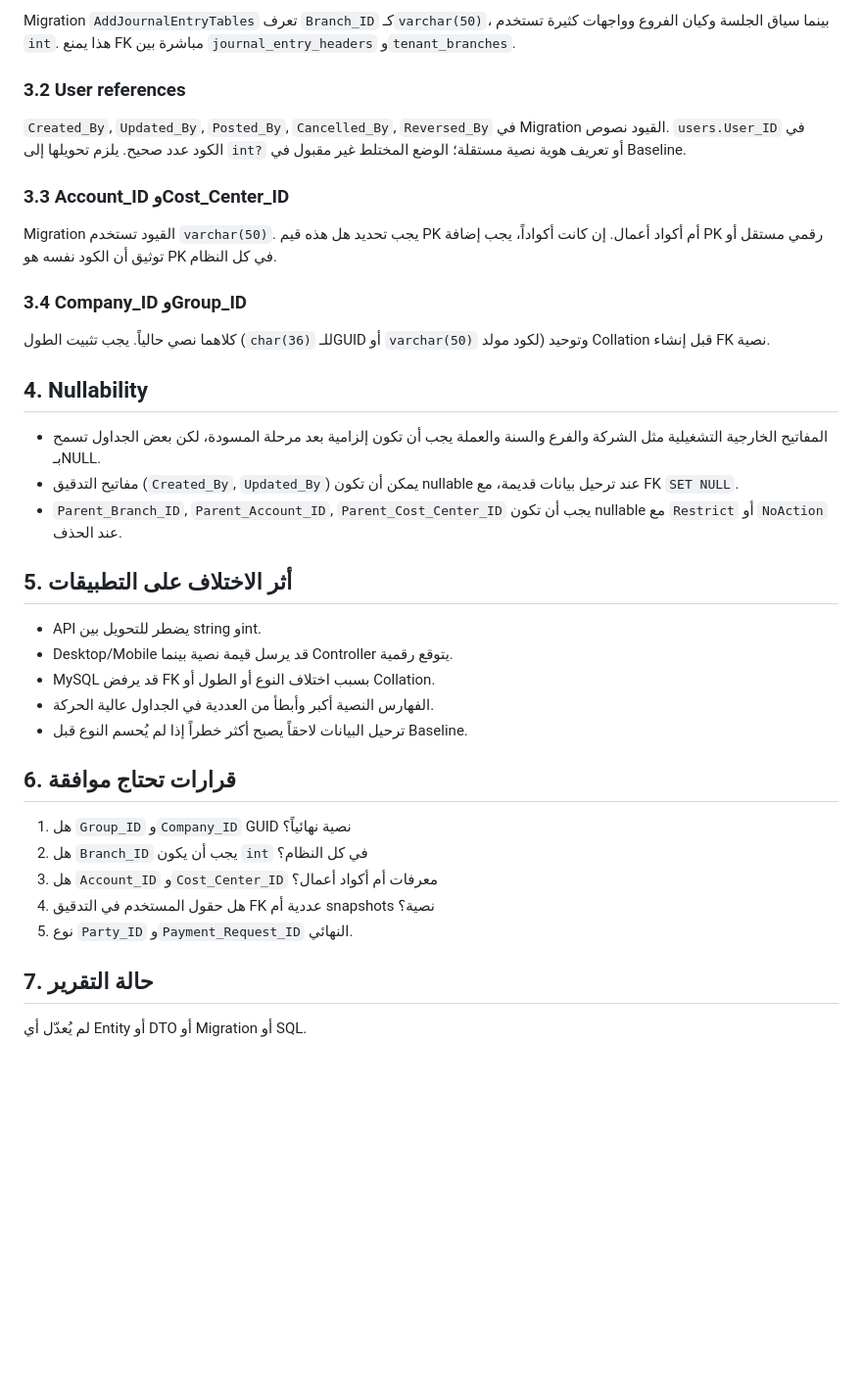
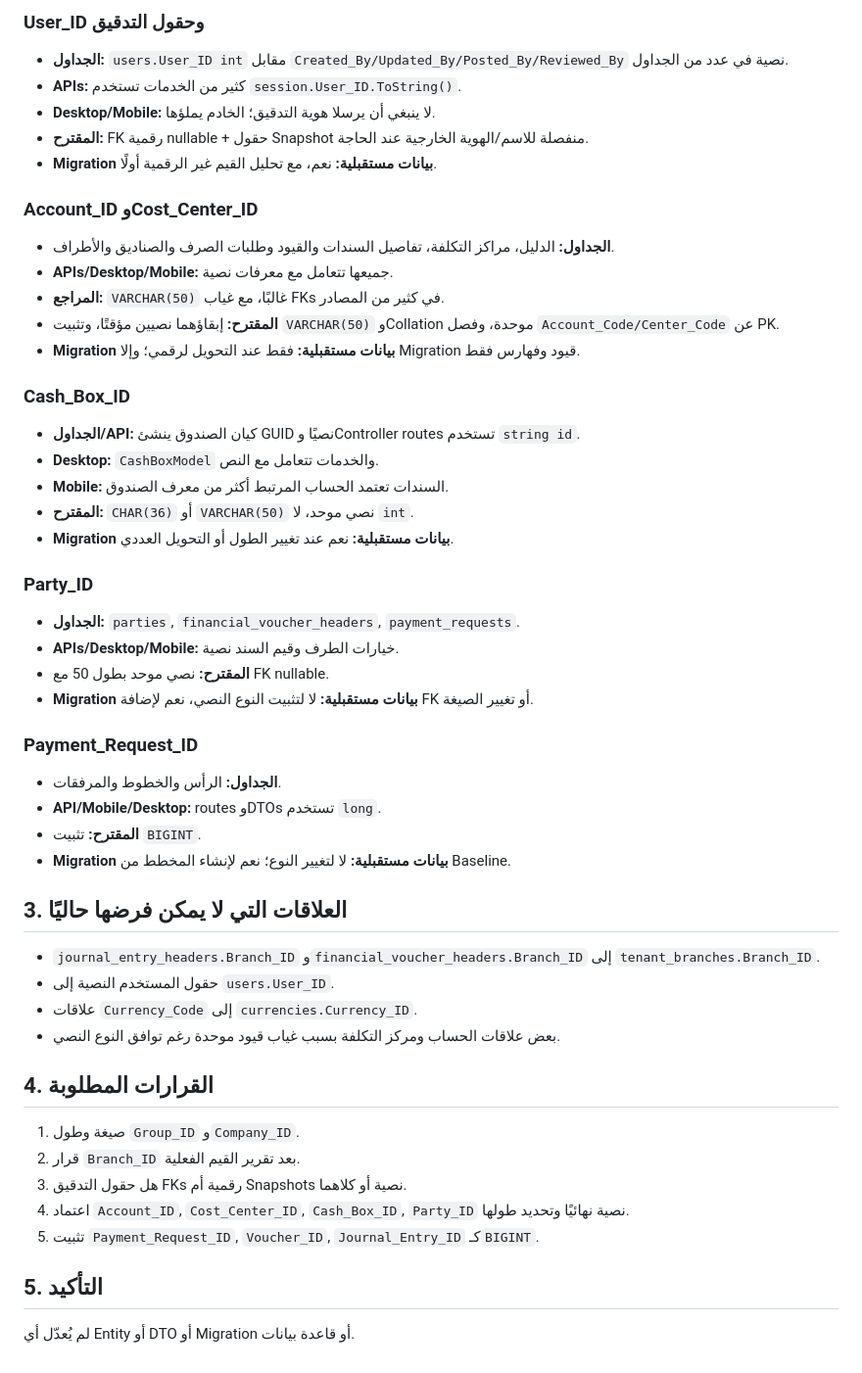
Before and after one commit to shfeekalbhure/AlTayerERP, a Markdown page: Database/Reviews/Phase1_Key_Type_Mismatch_Report.md, the part around one of its changes. Shown at 98% size. GitHub-like rendering; blank space fills up the shorter version.

Commit message:
docs: تصحيح تقرير أنواع المفاتيح وتأثير التطبيقات

```diff
--- a/Database/Reviews/Phase1_Key_Type_Mismatch_Report.md
+++ b/Database/Reviews/Phase1_Key_Type_Mismatch_Report.md
@@ -32,40 +50,52 @@
 
-Migration `AddJournalEntryTables` تعرف `Branch_ID` كـ`varchar(50)`، بينما سياق الجلسة وكيان الفروع وواجهات كثيرة تستخدم `int`. هذا يمنع FK مباشرة بين `journal_entry_headers` و`tenant_branches`.
+### User_ID وحقول التدقيق
+- **الجداول:** `users.User_ID int` مقابل `Created_By/Updated_By/Posted_By/Reviewed_By` نصية في عدد من الجداول.
+- **APIs:** كثير من الخدمات تستخدم `session.User_ID.ToString()`.
+- **Desktop/Mobile:** لا ينبغي أن يرسلا هوية التدقيق؛ الخادم يملؤها.
+- **المقترح:** FK رقمية nullable + حقول Snapshot منفصلة للاسم/الهوية الخارجية عند الحاجة.
+- **Migration بيانات مستقبلية:** نعم، مع تحليل القيم غير الرقمية أولًا.
 
-### 3.2 User references
+### Account_ID وCost_Center_ID
+- **الجداول:** الدليل، مراكز التكلفة، تفاصيل السندات والقيود وطلبات الصرف والصناديق والأطراف.
+- **APIs/Desktop/Mobile:** جميعها تتعامل مع معرفات نصية.
+- **المراجع:** `VARCHAR(50)` غالبًا، مع غياب FKs في كثير من المصادر.
+- **المقترح:** إبقاؤهما نصيين مؤقتًا، وتثبيت `VARCHAR(50)` وCollation موحدة، وفصل `Account_Code/Center_Code` عن PK.
+- **Migration بيانات مستقبلية:** فقط عند التحويل لرقمي؛ وإلا Migration قيود وفهارس فقط.
 
-`Created_By`, `Updated_By`, `Posted_By`, `Cancelled_By`, `Reversed_By` في Migration القيود نصوص. `users.User_ID` في الكود عدد صحيح. يلزم تحويلها إلى `int?` أو تعريف هوية نصية مستقلة؛ الوضع المختلط غير مقبول في Baseline.
+### Cash_Box_ID
+- **الجداول/API:** كيان الصندوق ينشئ GUID نصيًا وController routes تستخدم `string id`.
+- **Desktop:** `CashBoxModel` والخدمات تتعامل مع النص.
+- **Mobile:** السندات تعتمد الحساب المرتبط أكثر من معرف الصندوق.
+- **المقترح:** `CHAR(36)` أو `VARCHAR(50)` نصي موحد، لا `int`.
+- **Migration بيانات مستقبلية:** نعم عند تغيير الطول أو التحويل العددي.
 
-### 3.3 Account_ID وCost_Center_ID
+### Party_ID
+- **الجداول:** `parties`, `financial_voucher_headers`, `payment_requests`.
+- **APIs/Desktop/Mobile:** خيارات الطرف وقيم السند نصية.
+- **المقترح:** نصي موحد بطول 50 مع FK nullable.
+- **Migration بيانات مستقبلية:** لا لتثبيت النوع النصي، نعم لإضافة FK أو تغيير الصيغة.
 
-Migration القيود تستخدم `varchar(50)`. يجب تحديد هل هذه قيم PK أم أكواد أعمال. إن كانت أكواداً، يجب إضافة PK رقمي مستقل أو توثيق أن الكود نفسه هو PK في كل النظام.
+### Payment_Request_ID
+- **الجداول:** الرأس والخطوط والمرفقات.
+- **API/Mobile/Desktop:** routes وDTOs تستخدم `long`.
+- **المقترح:** تثبيت `BIGINT`.
+- **Migration بيانات مستقبلية:** لا لتغيير النوع؛ نعم لإنشاء المخطط من Baseline.
 
-### 3.4 Company_ID وGroup_ID
+## 3. العلاقات التي لا يمكن فرضها حاليًا
 
-كلاهما نصي حالياً. يجب تثبيت الطول (`char(36)` للـGUID أو `varchar(50)` لكود مولد) وتوحيد Collation قبل إنشاء FK نصية.
+- `journal_entry_headers.Branch_ID` و`financial_voucher_headers.Branch_ID` إلى `tenant_branches.Branch_ID`.
+- حقول المستخدم النصية إلى `users.User_ID`.
+- علاقات `Currency_Code` إلى `currencies.Currency_ID`.
+- بعض علاقات الحساب ومركز التكلفة بسبب غياب قيود موحدة رغم توافق النوع النصي.
 
-## 4. Nullability
+## 4. القرارات المطلوبة
 
-- المفاتيح الخارجية التشغيلية مثل الشركة والفرع والسنة والعملة يجب أن تكون إلزامية بعد مرحلة المسودة، لكن بعض الجداول تسمح بـNULL.
-- مفاتيح التدقيق (`Created_By`, `Updated_By`) يمكن أن تكون nullable عند ترحيل بيانات قديمة، مع FK `SET NULL`.
-- `Parent_Branch_ID`, `Parent_Account_ID`, `Parent_Cost_Center_ID` يجب أن تكون nullable مع `Restrict` أو `NoAction` عند الحذف.
+1. صيغة وطول `Group_ID` و`Company_ID`.
+2. قرار `Branch_ID` بعد تقرير القيم الفعلية.
+3. هل حقول التدقيق FKs رقمية أم Snapshots نصية أو كلاهما.
+4. اعتماد `Account_ID`, `Cost_Center_ID`, `Cash_Box_ID`, `Party_ID` نصية نهائيًا وتحديد طولها.
+5. تثبيت `Payment_Request_ID`, `Voucher_ID`, `Journal_Entry_ID` كـ`BIGINT`.
 
-## 5. أثر الاختلاف على التطبيقات
+## 5. التأكيد
 
-- API يضطر للتحويل بين string وint.
-- Desktop/Mobile قد يرسل قيمة نصية بينما Controller يتوقع رقمية.
-- MySQL قد يرفض FK بسبب اختلاف النوع أو الطول أو Collation.
-- الفهارس النصية أكبر وأبطأ من العددية في الجداول عالية الحركة.
-- ترحيل البيانات لاحقاً يصبح أكثر خطراً إذا لم يُحسم النوع قبل Baseline.
-
-## 6. قرارات تحتاج موافقة
-
-1. هل `Group_ID` و`Company_ID` GUID نصية نهائياً؟
-2. هل `Branch_ID` يجب أن يكون `int` في كل النظام؟
-3. هل `Account_ID` و`Cost_Center_ID` معرفات أم أكواد أعمال؟
-4. هل حقول المستخدم في التدقيق FK عددية أم snapshots نصية؟
-5. نوع `Party_ID` و`Payment_Request_ID` النهائي.
-
-## 7. حالة التقرير
-
-لم يُعدّل أي Entity أو DTO أو Migration أو SQL.
+لم يُعدّل أي Entity أو DTO أو Migration أو قاعدة بيانات.
```
Also changed, not shown: other parts of Database/Reviews/Phase1_Key_Type_Mismatch_Report.md (+41 -23 lines).
